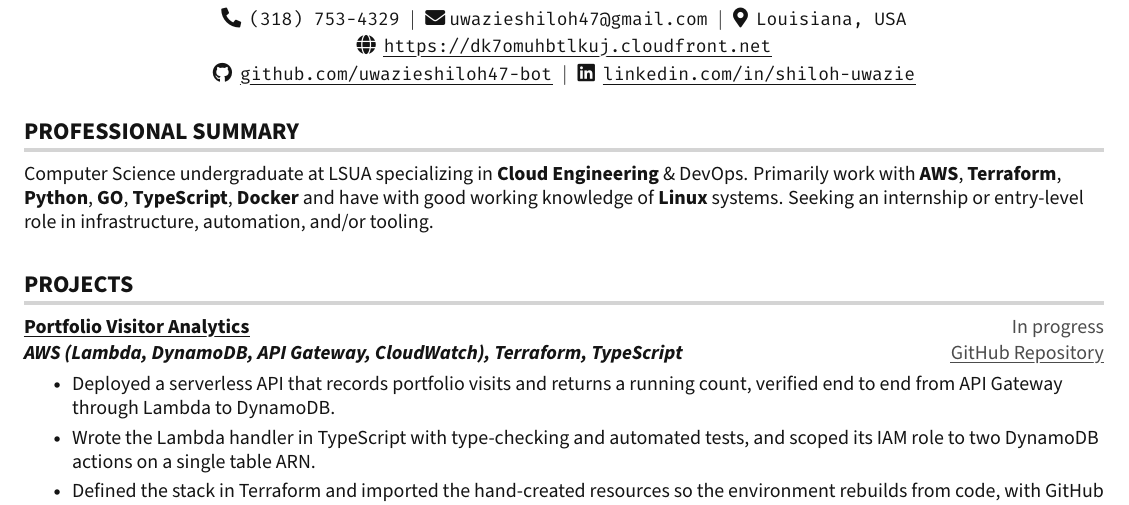
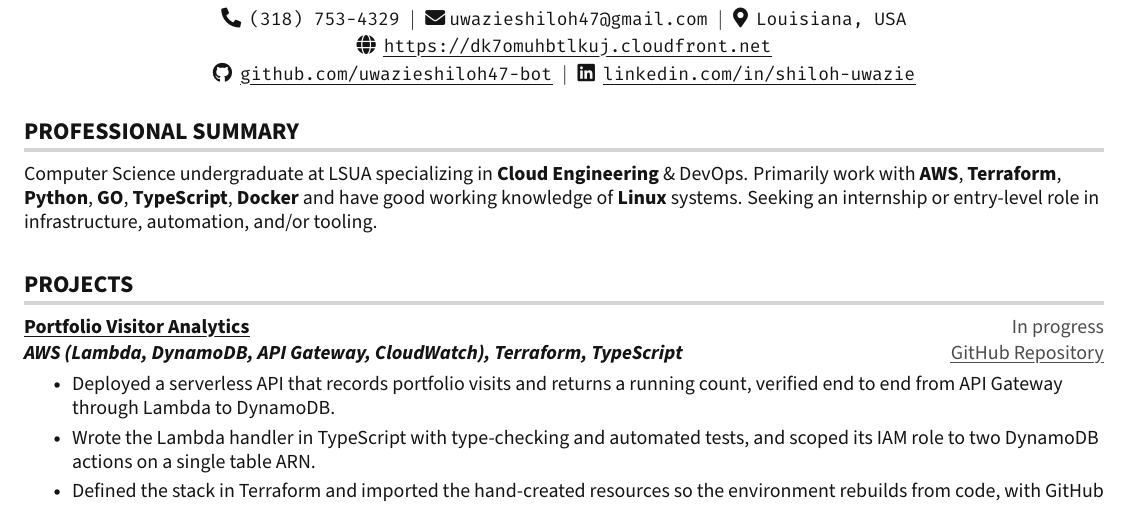
Before and after one commit to uwazieshiloh47-bot/shiloh-portfolio, a LaTeX CV (documents/SHILOH_UWAZIE_RESUME.tex): part of the page, cut so that both start at the same text. Compiled offline with pdfLaTeX.

Commit message:
fix resume syntax

```diff
--- a/documents/SHILOH_UWAZIE_RESUME.tex
+++ b/documents/SHILOH_UWAZIE_RESUME.tex
@@ -105,7 +105,7 @@
 \section{PROFESSIONAL SUMMARY}
 \small{Computer Science undergraduate at LSUA specializing in \textbf{Cloud Engineering} \& DevOps.
 Primarily work with  \textbf{AWS}, \textbf{Terraform}, \textbf{Python}, \textbf{GO}, \textbf{TypeScript},
-\textbf{Docker} and have with good working knowledge of \textbf{Linux} systems.
+\textbf{Docker} and have good working knowledge of \textbf{Linux} systems.
 Seeking an internship or entry-level role in infrastructure, automation, and/or tooling.}
 
 \section{PROJECTS}
```
Also changed, not shown: documents/Shiloh-Uwazie-Resume.pdf.
